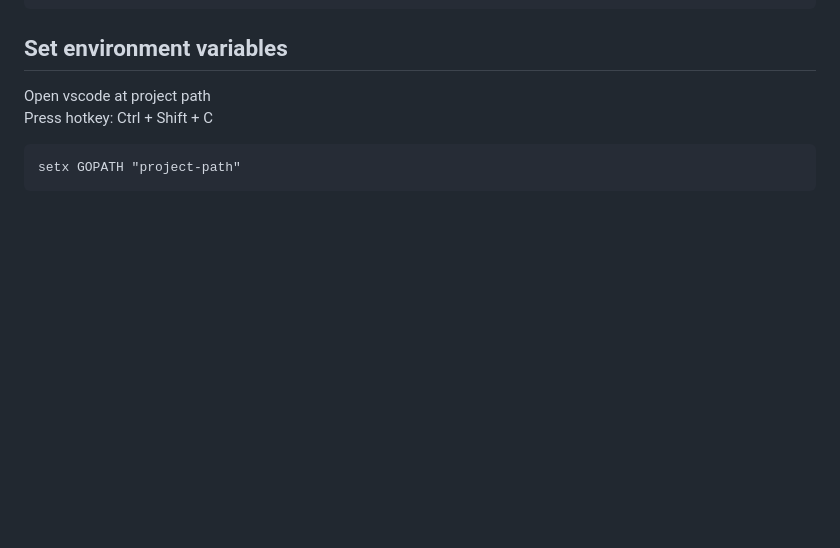
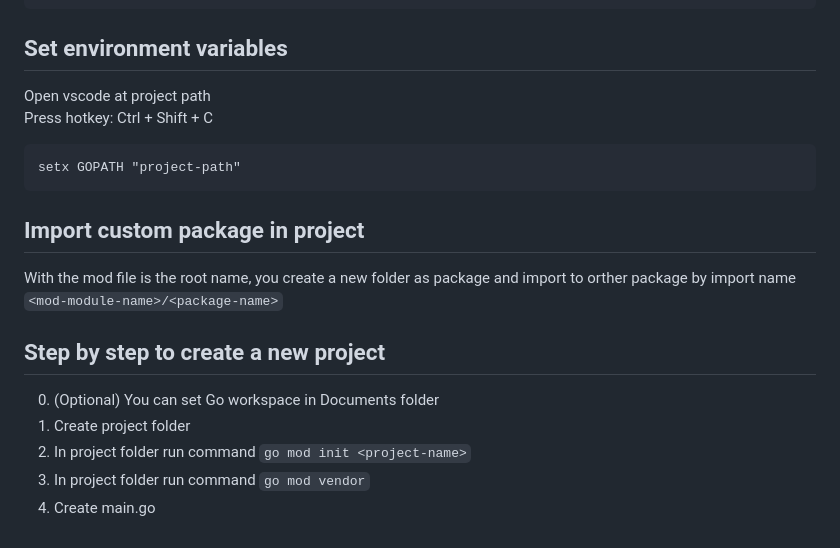
Before and after one commit to ngosangns/documents, a Markdown page: golang/guide.md, the part around the change. Rendered like a GitHub page; blank space fills up the shorter version.

````diff
--- a/golang/guide.md
+++ b/golang/guide.md
@@ -40,3 +40,13 @@ Press hotkey: Ctrl + Shift + C
 ```
 setx GOPATH "project-path"
 ```
+
+## Import custom package in project
+With the mod file is the root name, you create a new folder as package and import to orther package by import name `<mod-module-name>/<package-name>`
+
+## Step by step to create a new project
+0. (Optional) You can set Go workspace in Documents folder
+1. Create project folder
+2. In project folder run command `go mod init <project-name>`
+3. In project folder run command `go mod vendor`
+4. Create main.go
````
Also changed, not shown: c-trainings/buoi2/readme.md (renamed from c-training/buoi2/readme.md), c-trainings/buoi3/readme.md (renamed from c-training/buoi3/readme.md), c-trainings/buoi4/readme.md (renamed from c-training/buoi4/readme.md), soft-dev/images/scrum.png (renamed from software-development-life-cycles/images/scrum.png), soft-dev/readme.md (renamed from software-development-life-cycles/readme.md), 26 other files.
